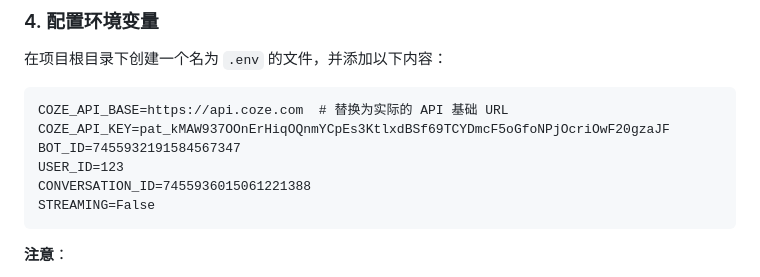
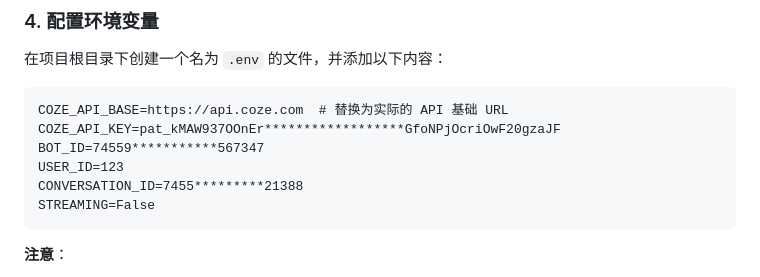
Before and after one commit to Damon-Liu-code/Room-Layout-Generator, a Markdown page: README.md, the part around the change. Rendered like a GitHub page.

````diff
--- a/README.md
+++ b/README.md
@@ -72,10 +72,10 @@ pip install -r requirements.txt
 
 ```dotenv
 COZE_API_BASE=https://api.coze.com  # 替换为实际的 API 基础 URL
-COZE_API_KEY=pat_kMAW937OOnErHiqOQnmYCpEs3KtlxdBSf69TCYDmcF5oGfoNPjOcriOwF20gzaJF
-BOT_ID=7455932191584567347
+COZE_API_KEY=pat_kMAW937OOnEr******************GfoNPjOcriOwF20gzaJF
+BOT_ID=74559***********567347
 USER_ID=123
-CONVERSATION_ID=7455936015061221388
+CONVERSATION_ID=7455*********21388
 STREAMING=False
 ```
 
````
